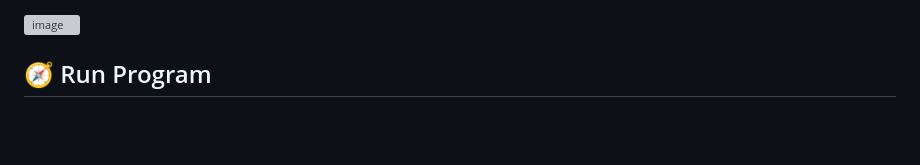
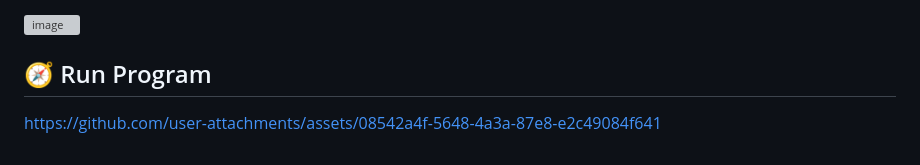
Before and after one commit to anamaul/TP8DPBO2425C1, a Markdown page: README.md, the part around the change. GitHub-like rendering; blank space fills up the shorter version; grey boxes are pictures that could not be loaded.

Commit message:
Add asset link to README
Added a link to an asset in the Run Program section.

```diff
--- a/README.md
+++ b/README.md
@@ -145,3 +145,5 @@ Aplikasi ini menggunakan struktur **MVC (Model-View-Controller)** yang ringan:
 <img width="1919" height="1047" alt="image" src="https://github.com/user-attachments/assets/de984661-28df-4241-ac12-8cb470cd9824" />
 
 <h2>🧭 Run Program</h2>
+
+https://github.com/user-attachments/assets/08542a4f-5648-4a3a-87e8-e2c49084f641
```
